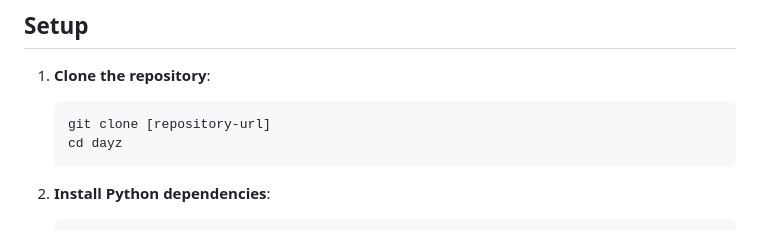
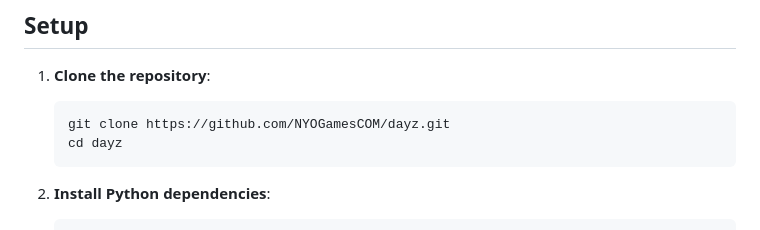
Before and after one commit to NYOGamesCOM/dayz, a Markdown page: readme.md, the part around the change. Drawn GitHub-style.

````diff
--- a/readme.md
+++ b/readme.md
@@ -28,7 +28,7 @@ Before you begin, ensure you have the following installed:
 
 1. **Clone the repository**:
    ```bash
-   git clone [repository-url]
+   git clone https://github.com/NYOGamesCOM/dayz.git
    cd dayz
    ```
 
````
